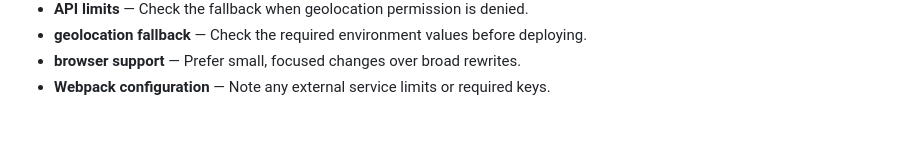
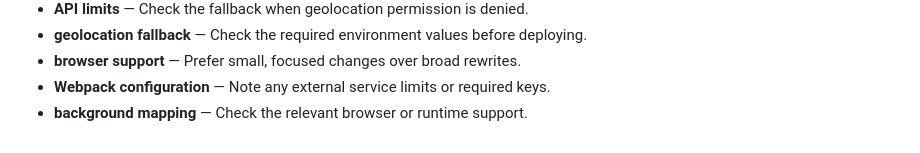
Before and after one commit to Sid2169/aero, a Markdown page: README.md, the part around the change. Drawn GitHub-style.

Commit message:
Refine background mapping guidance

```diff
--- a/README.md
+++ b/README.md
@@ -371,3 +371,4 @@ If you found this useful, consider giving it a ⭐
 - **geolocation fallback** — Check the required environment values before deploying.
 - **browser support** — Prefer small, focused changes over broad rewrites.
 - **Webpack configuration** — Note any external service limits or required keys.
+- **background mapping** — Check the relevant browser or runtime support.
```
